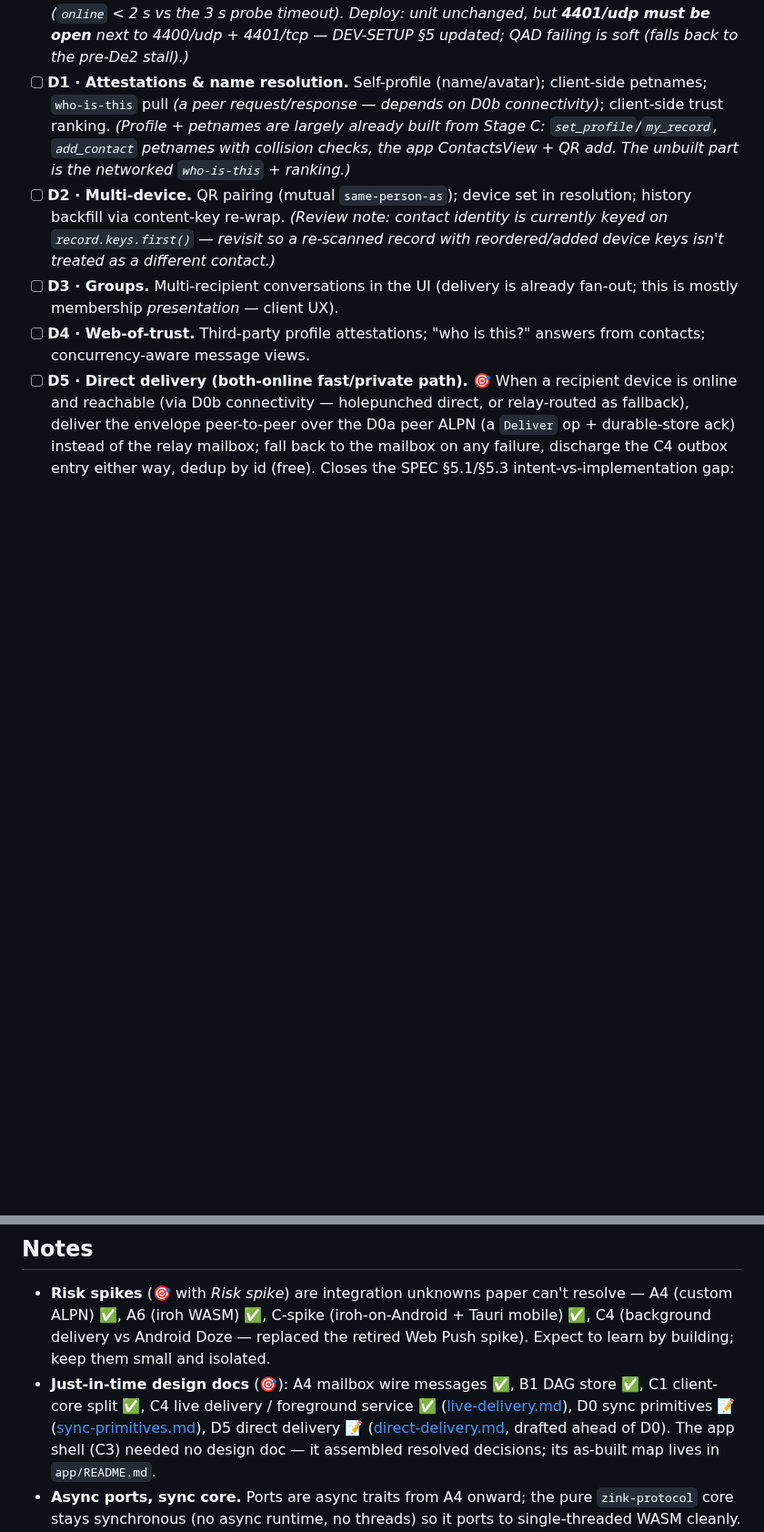
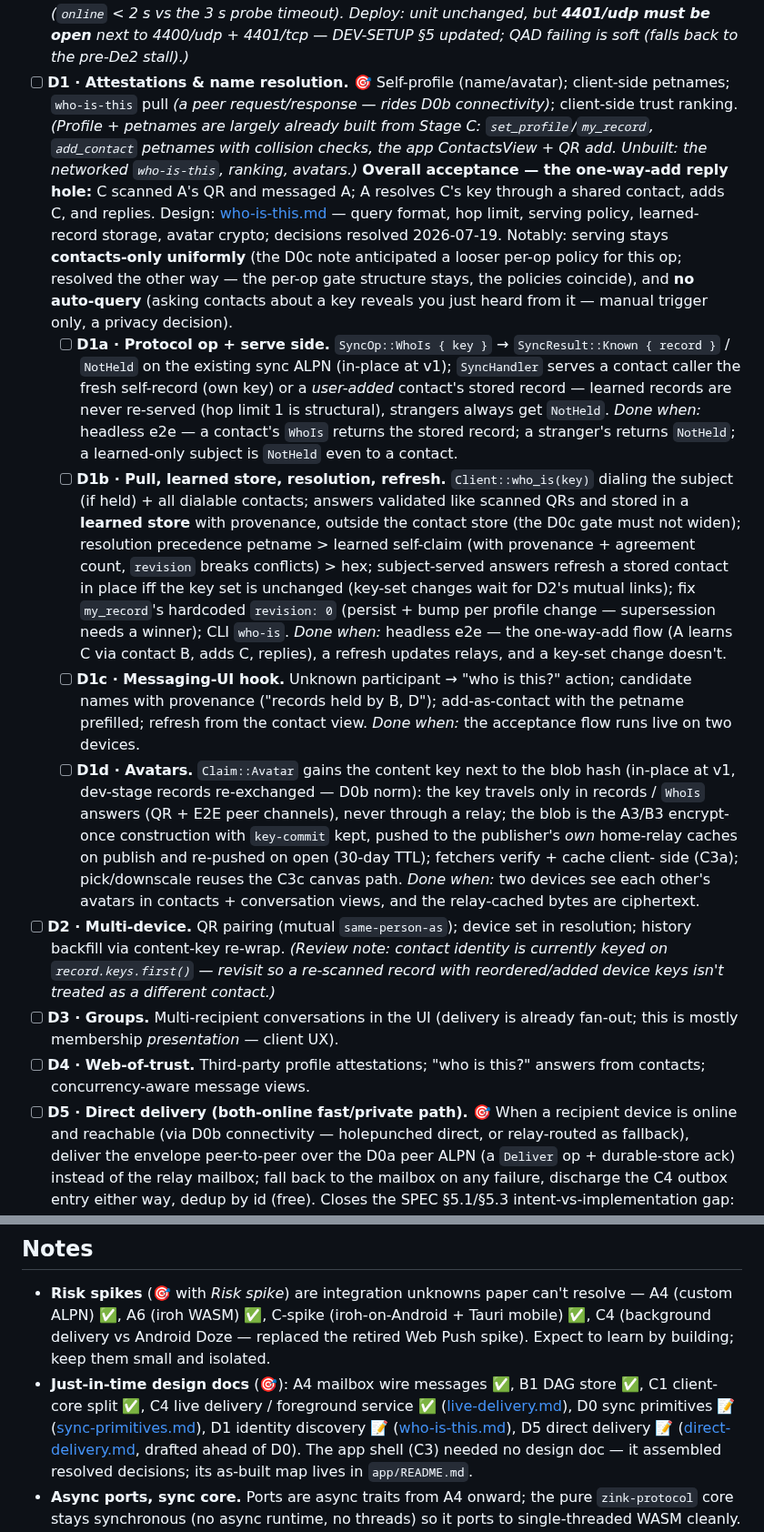
Before and after one commit to netrome/zink, a Markdown page: docs/design/mvp-build-plan.md, 2 parts joined by grey strips. Shown at 91% size. Drawn GitHub-style; blank space fills up the shorter version.

Commit message:
chore: who-is-this design

```diff
--- a/docs/design/mvp-build-plan.md
+++ b/docs/design/mvp-build-plan.md
@@ -463,11 +463,52 @@ want structured variants once the UI branches on failure kind (✅ resolved —
   (`online` < 2 s vs the 3 s probe timeout). Deploy: unit unchanged, but
   **4401/udp must be open** next to 4400/udp + 4401/tcp — DEV-SETUP §5
   updated; QAD failing is soft (falls back to the pre-De2 stall).)*
-- [ ] **D1 · Attestations & name resolution.** Self-profile (name/avatar); client-side
-  petnames; `who-is-this` pull *(a peer request/response — depends on D0b connectivity)*;
-  client-side trust ranking. *(Profile + petnames are largely already built from Stage C:
-  `set_profile`/`my_record`, `add_contact` petnames with collision checks, the app
-  ContactsView + QR add. The unbuilt part is the networked `who-is-this` + ranking.)*
+- [ ] **D1 · Attestations & name resolution.** 🎯 Self-profile (name/avatar);
+  client-side petnames; `who-is-this` pull *(a peer request/response — rides D0b
+  connectivity)*; client-side trust ranking. *(Profile + petnames are largely already
+  built from Stage C: `set_profile`/`my_record`, `add_contact` petnames with collision
+  checks, the app ContactsView + QR add. Unbuilt: the networked `who-is-this`,
+  ranking, avatars.)* **Overall acceptance — the one-way-add reply hole:** C scanned
+  A's QR and messaged A; A resolves C's key through a shared contact, adds C, and
+  replies. Design: [who-is-this.md](./who-is-this.md) — query format, hop limit,
+  serving policy, learned-record storage, avatar crypto; decisions resolved
+  2026-07-19. Notably: serving stays **contacts-only uniformly** (the D0c note
+  anticipated a looser per-op policy for this op; resolved the other way — the
+  per-op gate structure stays, the policies coincide), and **no auto-query** (asking
+  contacts about a key reveals you just heard from it — manual trigger only, a
+  privacy decision).
+  - [ ] **D1a · Protocol op + serve side.** `SyncOp::WhoIs { key }` →
+    `SyncResult::Known { record }` / `NotHeld` on the existing sync ALPN (in-place
+    at v1); `SyncHandler` serves a contact caller the fresh self-record (own key)
+    or a *user-added* contact's stored record — learned records are never
+    re-served (hop limit 1 is structural), strangers always get `NotHeld`.
+    *Done when:* headless e2e — a contact's `WhoIs` returns the stored record; a
+    stranger's returns `NotHeld`; a learned-only subject is `NotHeld` even to a
+    contact.
+  - [ ] **D1b · Pull, learned store, resolution, refresh.** `Client::who_is(key)`
+    dialing the subject (if held) + all dialable contacts; answers validated like
+    scanned QRs and stored in a **learned store** with provenance, outside the
+    contact store (the D0c gate must not widen); resolution precedence petname >
+    learned self-claim (with provenance + agreement count, `revision` breaks
+    conflicts) > hex; subject-served answers refresh a stored contact in place iff
+    the key set is unchanged (key-set changes wait for D2's mutual links); fix
+    `my_record`'s hardcoded `revision: 0` (persist + bump per profile change —
+    supersession needs a winner); CLI `who-is`. *Done when:* headless e2e — the
+    one-way-add flow (A learns C via contact B, adds C, replies), a refresh
+    updates relays, and a key-set change doesn't.
+  - [ ] **D1c · Messaging-UI hook.** Unknown participant → "who is this?" action;
+    candidate names with provenance ("records held by B, D"); add-as-contact with
+    the petname prefilled; refresh from the contact view. *Done when:* the
+    acceptance flow runs live on two devices.
+  - [ ] **D1d · Avatars.** `Claim::Avatar` gains the content key next to the blob
+    hash (in-place at v1, dev-stage records re-exchanged — D0b norm): the key
+    travels only in records / `WhoIs` answers (QR + E2E peer channels), never
+    through a relay; the blob is the A3/B3 encrypt-once construction with
+    `key-commit` kept, pushed to the publisher's *own* home-relay caches on
+    publish and re-pushed on open (30-day TTL); fetchers verify + cache client-
+    side (C3a); pick/downscale reuses the C3c canvas path. *Done when:* two
+    devices see each other's avatars in contacts + conversation views, and the
+    relay-cached bytes are ciphertext.
 - [ ] **D2 · Multi-device.** QR pairing (mutual `same-person-as`); device set in
   resolution; history backfill via content-key re-wrap. *(Review note: contact
   identity is currently keyed on `record.keys.first()` — revisit so a re-scanned
@@ -517,7 +558,8 @@ Not scheduled into a stage; must land before any build leaves our hands.
 - **Just-in-time design docs** (🎯): A4 mailbox wire messages ✅, B1 DAG store ✅,
   C1 client-core split ✅, C4 live delivery / foreground service ✅
   ([live-delivery.md](./live-delivery.md)), D0 sync primitives 📝
-  ([sync-primitives.md](./sync-primitives.md)), D5 direct delivery 📝
+  ([sync-primitives.md](./sync-primitives.md)), D1 identity discovery 📝
+  ([who-is-this.md](./who-is-this.md)), D5 direct delivery 📝
   ([direct-delivery.md](./direct-delivery.md), drafted ahead of D0). The app
   shell (C3) needed no design doc — it assembled resolved decisions; its
   as-built map lives in `app/README.md`.
```
Also changed, not shown: docs/design/who-is-this.md (added, +187 -0 lines).
